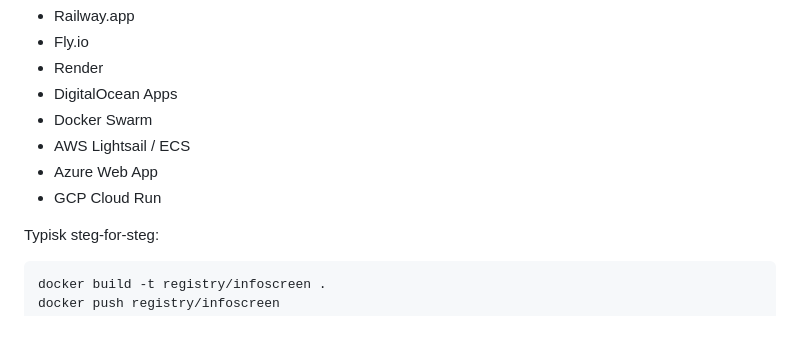
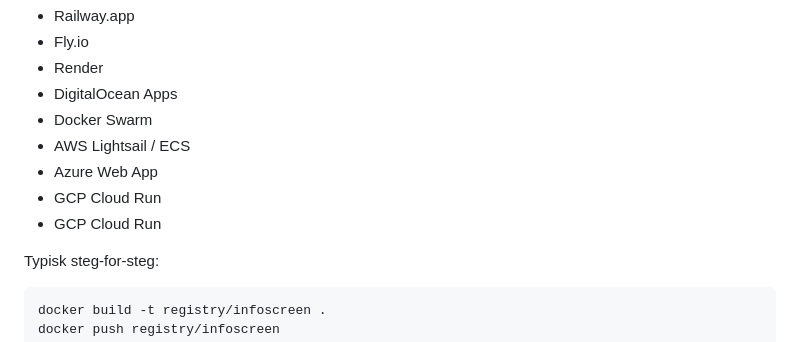
Before and after one commit to Bjornarnepaulsen/Infoscreen, a Markdown page: README.md, the part around the change. GitHub-like rendering.

```diff
--- a/README.md
+++ b/README.md
@@ -200,6 +200,7 @@ Fungerer "rett ut av boksen" på:
 - AWS Lightsail / ECS
 - Azure Web App
 - GCP Cloud Run
+- GCP Cloud Run
 
 Typisk steg-for-steg:
 
```
